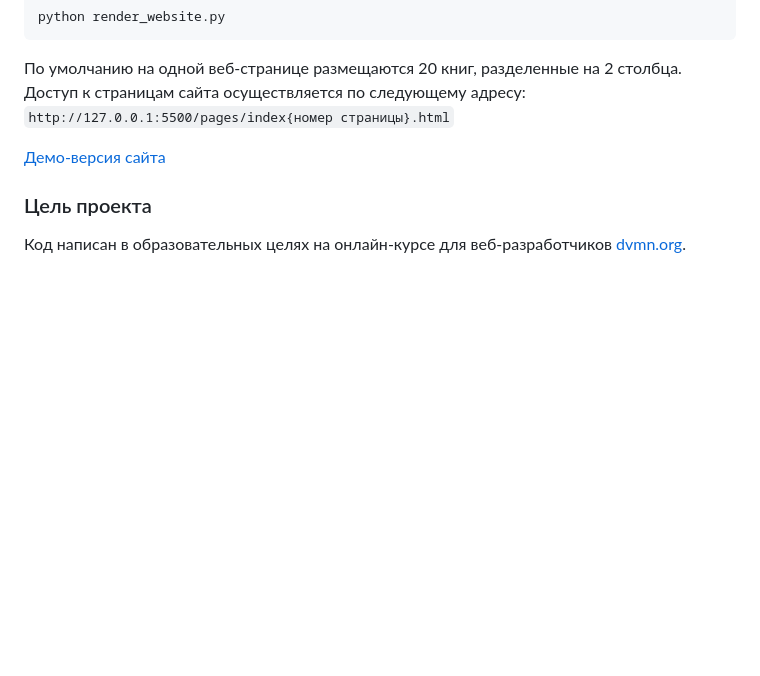
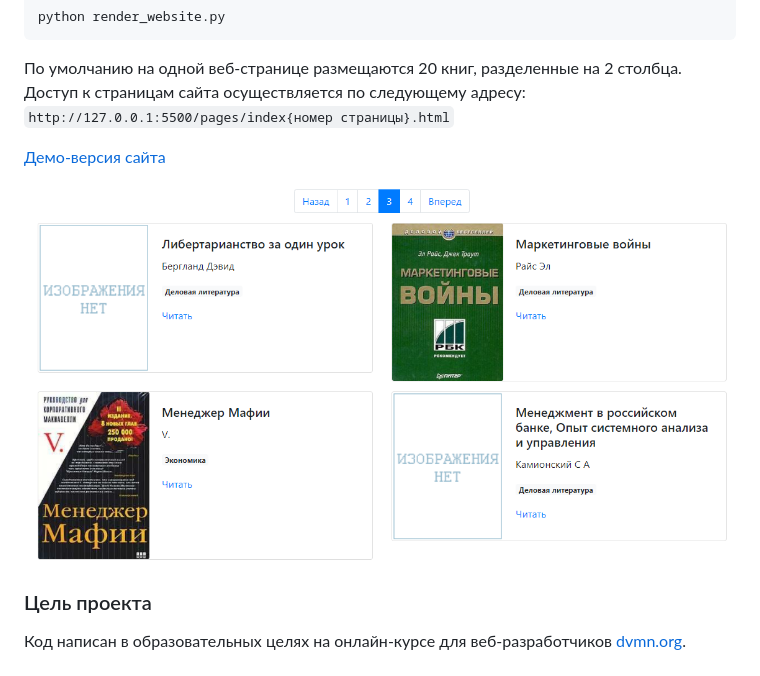
Before and after one commit to pszhuchkov/books-library, a Markdown page: README.md, the part around the change. Rendered like a GitHub page; pictures changed too: screenshots/demo.png (added); blank space fills up the shorter version.

Commit message:
Add screenshot for demo

```diff
--- a/README.md
+++ b/README.md
@@ -77,7 +77,7 @@ python render_website.py
 
 [Демо-версия сайта](https://pszhuchkov.github.io/books-library/pages/index1.html)
 
-
+![img.png](screenshots/demo.png)
 ### Цель проекта
 
 Код написан в образовательных целях на онлайн-курсе для веб-разработчиков [dvmn.org](https://dvmn.org/).
```
